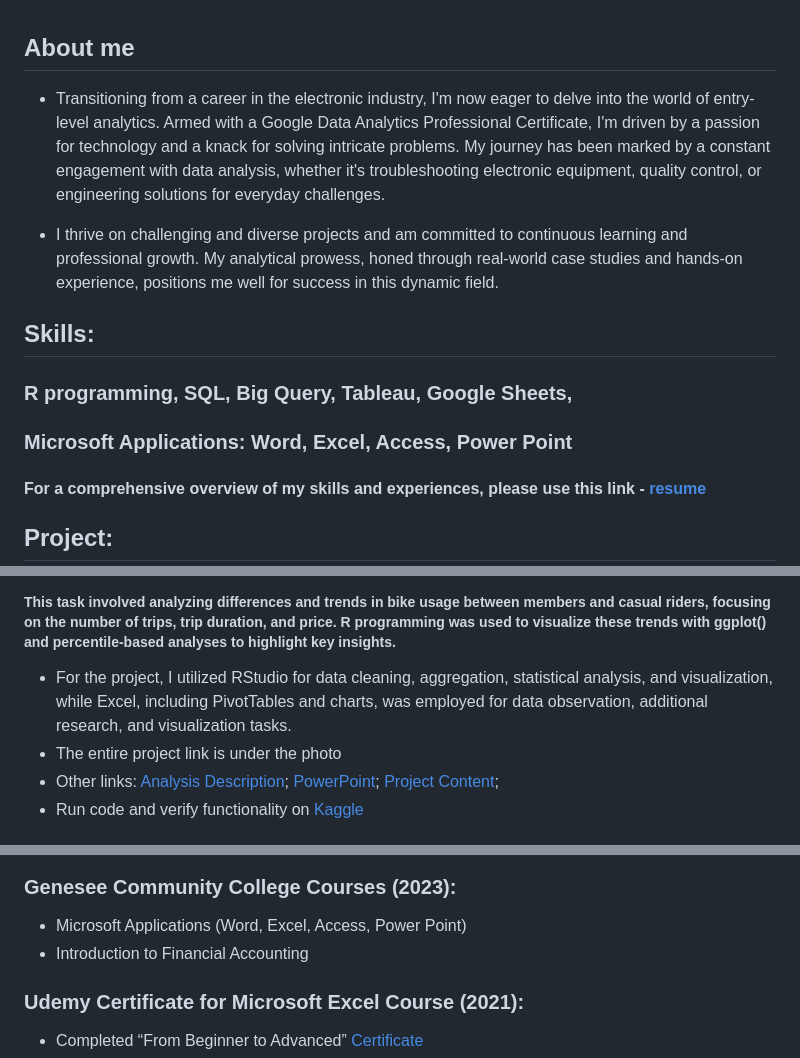
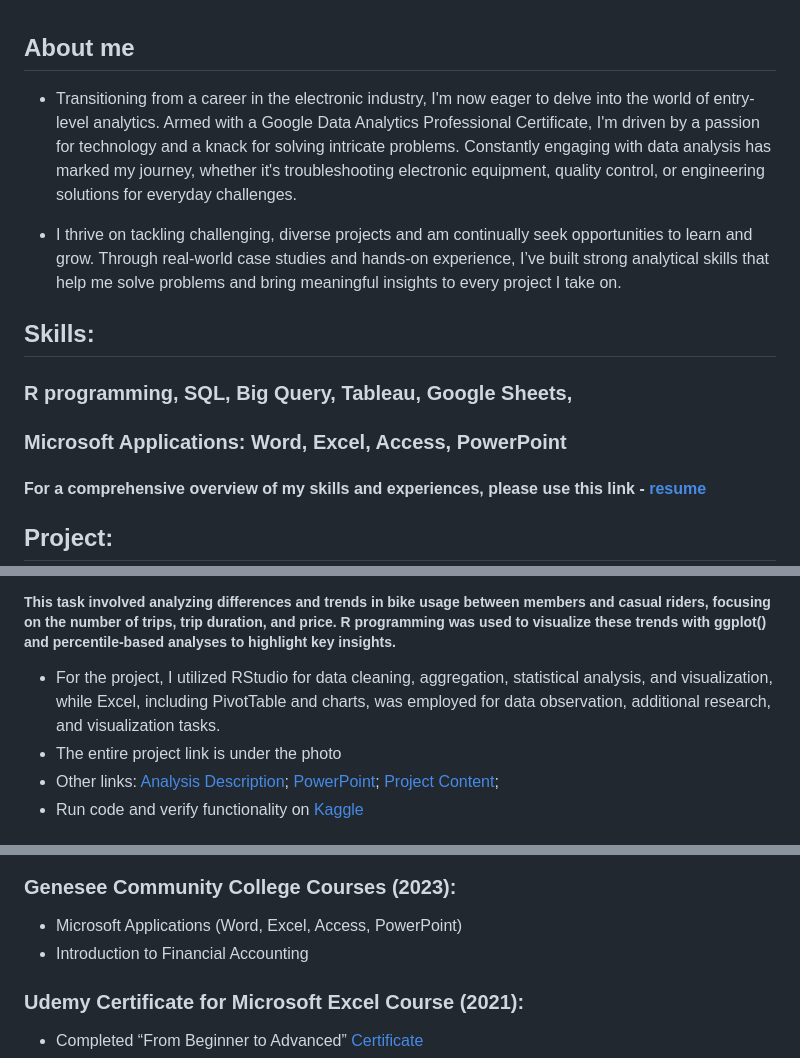
Before and after one commit to portf24/IgorsCaseStudy1, a Markdown page: README.md, 3 parts joined by grey strips. Rendered like a GitHub page.

Commit message:
Update README.md
Fix About me, add Kaggle link at the end.

```diff
--- a/README.md
+++ b/README.md
@@ -1,13 +1,13 @@
 ## About me
 
-- Transitioning from a career in the electronic industry, I'm now eager to delve into the world of entry-level analytics. Armed with a Google Data Analytics Professional Certificate, I'm driven by a passion for technology and a knack for solving intricate problems. My journey has been marked by a constant engagement with data analysis, whether it's troubleshooting electronic equipment, quality control, or engineering solutions for everyday challenges.
+- Transitioning from a career in the electronic industry, I'm now eager to delve into the world of entry-level analytics. Armed with a Google Data Analytics Professional Certificate, I'm driven by a passion for technology and a knack for solving intricate problems. Constantly engaging with data analysis has marked my journey, whether it's troubleshooting electronic equipment, quality control, or engineering solutions for everyday challenges.
 
-- I thrive on challenging and diverse projects and am committed to continuous learning and professional growth. My analytical prowess, honed through real-world case studies and hands-on experience, positions me well for success in this dynamic field.
+- I thrive on tackling challenging, diverse projects and am continually seek opportunities to learn and grow. Through real-world case studies and hands-on experience, I’ve built strong analytical skills that help me solve problems and bring meaningful insights to every project I take on.
 
 ## Skills:
 
 ### R programming, SQL, Big Query, Tableau, Google Sheets,
-### Microsoft Applications: Word, Excel, Access, Power Point
+### Microsoft Applications: Word, Excel, Access, PowerPoint
 #### For a comprehensive overview of my skills and experiences, please use this link - [resume](Igors_Resume.pdf)
 
 ## Project:
@@ -15,7 +15,7 @@
 #### Exploring: How does a bike-share navigate speedy success?
 ##### The goal of this analysis was to find marketing strategies for increasing the number of annual memberships.
 ##### This task involved analyzing differences and trends in bike usage between members and casual riders, focusing on the number of trips, trip duration, and price. R programming was used to visualize these trends with ggplot() and percentile-based analyses to highlight key insights.
-- For the project, I utilized RStudio for data cleaning, aggregation, statistical analysis, and visualization, while Excel, including PivotTables and charts, was employed for data observation, additional research, and visualization tasks.
+- For the project, I utilized RStudio for data cleaning, aggregation, statistical analysis, and visualization, while Excel, including PivotTable and charts, was employed for data observation, additional research, and visualization tasks.
 - The entire project link is under the photo
 - Other links: [Analysis Description](Analysis%20Description.pdf); [PowerPoint](PowerPoint1.pdf); [Project Content](Project%20content.pdf);
 - Run code and verify functionality on [Kaggle](https://www.kaggle.com/code/igorvysochanskyy/Chicago-on-Wheels)
@@ -29,7 +29,7 @@
 ![Coursera Badge](/Images/google_badge.png)
 
 ### Genesee Community College Courses (2023):
-- Microsoft Applications (Word, Excel, Access, Power Point)
+- Microsoft Applications (Word, Excel, Access, PowerPoint)
 - Introduction to Financial Accounting
 
 ### Udemy Certificate for Microsoft Excel Course (2021):
```
Also changed, not shown: other parts of README.md (+2 -0 lines).
